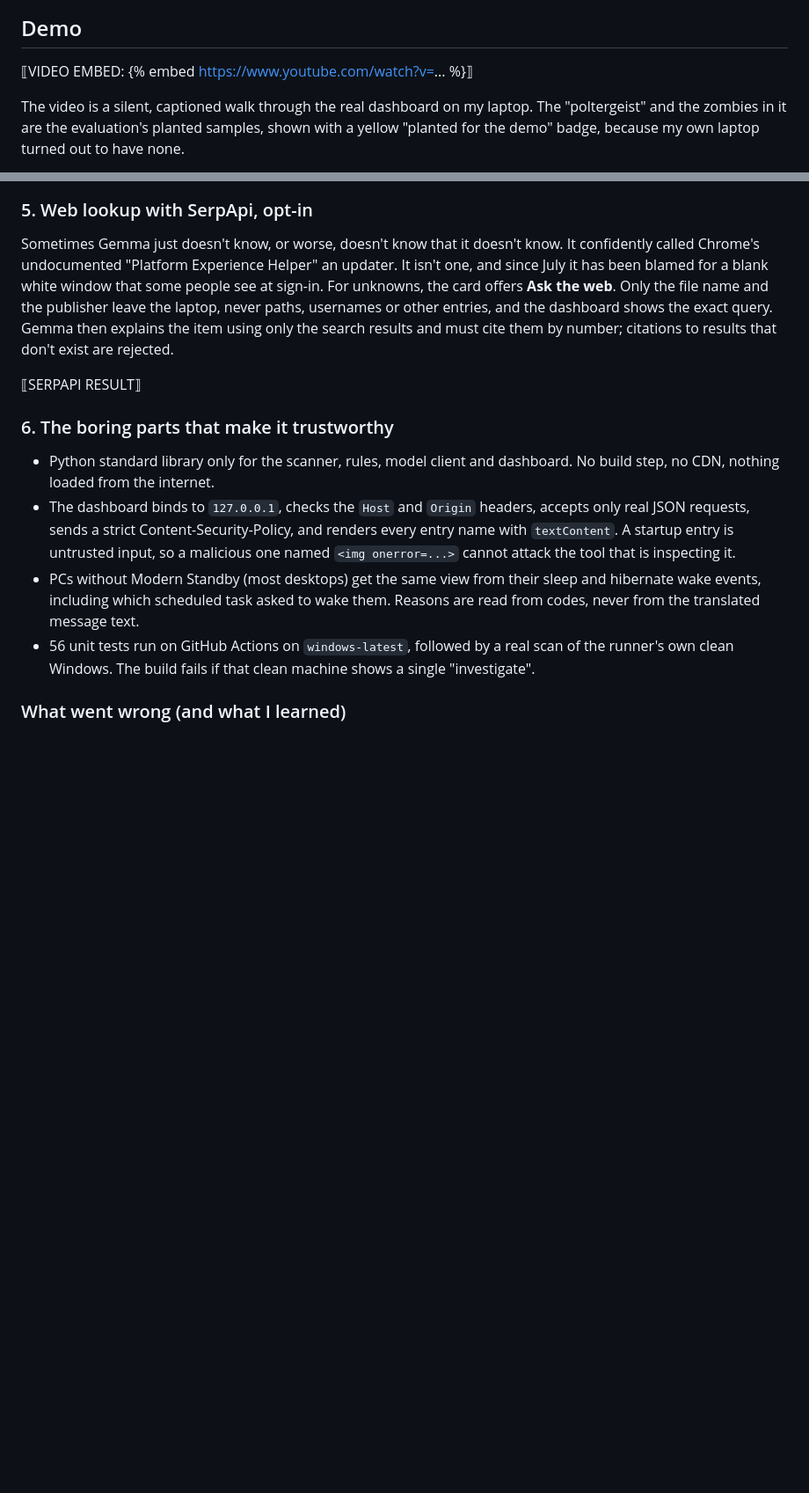
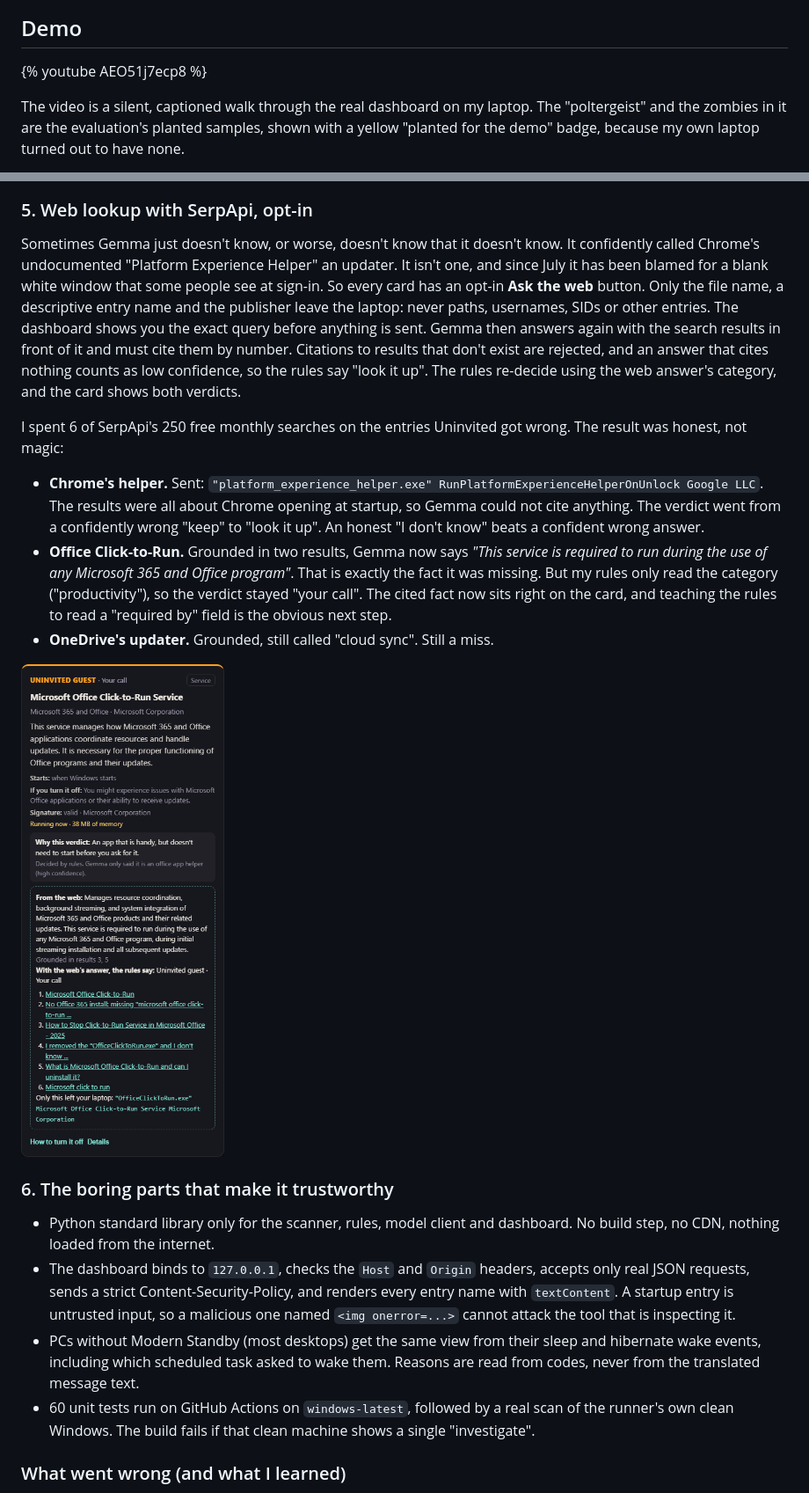
Before and after one commit to dragon-slayer27/uninvited, a Markdown page: docs/post.md, 2 parts joined by grey strips. Shown at 88% size. Rendered like a GitHub page; pictures changed too: docs/img/card-lookup.png (added); blank space fills up the shorter version.

```diff
--- a/docs/post.md
+++ b/docs/post.md
@@ -37,7 +37,7 @@ Uninvited never changes your system. For each guest it shows the exact command t
 
 ## Demo
 
-⟦VIDEO EMBED: {% embed https://www.youtube.com/watch?v=... %}⟧
+{% youtube AEO51j7ecp8 %}
 
 The video is a silent, captioned walk through the real dashboard on my laptop. The "poltergeist" and the zombies in it are the evaluation's planted samples, shown with a yellow "planted for the demo" badge, because my own laptop turned out to have none.
 
@@ -144,16 +144,22 @@ I tested the part that matters. I started a worker that could not reach the mode
 
 ### 5. Web lookup with SerpApi, opt-in
 
-Sometimes Gemma just doesn't know, or worse, doesn't know that it doesn't know. It confidently called Chrome's undocumented "Platform Experience Helper" an updater. It isn't one, and since July it has been blamed for a blank white window that some people see at sign-in. For unknowns, the card offers **Ask the web**. Only the file name and the publisher leave the laptop, never paths, usernames or other entries, and the dashboard shows the exact query. Gemma then explains the item using only the search results and must cite them by number; citations to results that don't exist are rejected.
+Sometimes Gemma just doesn't know, or worse, doesn't know that it doesn't know. It confidently called Chrome's undocumented "Platform Experience Helper" an updater. It isn't one, and since July it has been blamed for a blank white window that some people see at sign-in. So every card has an opt-in **Ask the web** button. Only the file name, a descriptive entry name and the publisher leave the laptop: never paths, usernames, SIDs or other entries. The dashboard shows you the exact query before anything is sent. Gemma then answers again with the search results in front of it and must cite them by number. Citations to results that don't exist are rejected, and an answer that cites nothing counts as low confidence, so the rules say "look it up". The rules re-decide using the web answer's category, and the card shows both verdicts.
 
-⟦SERPAPI RESULT⟧
+I spent 6 of SerpApi's 250 free monthly searches on the entries Uninvited got wrong. The result was honest, not magic:
+
+- **Chrome's helper.** Sent: `"platform_experience_helper.exe" RunPlatformExperienceHelperOnUnlock Google LLC`. The results were all about Chrome opening at startup, so Gemma could not cite anything. The verdict went from a confidently wrong "keep" to "look it up". An honest "I don't know" beats a confident wrong answer.
+- **Office Click-to-Run.** Grounded in two results, Gemma now says *"This service is required to run during the use of any Microsoft 365 and Office program"*. That is exactly the fact it was missing. But my rules only read the category ("productivity"), so the verdict stayed "your call". The cited fact now sits right on the card, and teaching the rules to read a "required by" field is the obvious next step.
+- **OneDrive's updater.** Grounded, still called "cloud sync". Still a miss.
+
+![Web lookup on the Office card](https://raw.githubusercontent.com/dragon-slayer27/uninvited/main/docs/img/card-lookup.png)
 
 ### 6. The boring parts that make it trustworthy
 
 - Python standard library only for the scanner, rules, model client and dashboard. No build step, no CDN, nothing loaded from the internet.
 - The dashboard binds to `127.0.0.1`, checks the `Host` and `Origin` headers, accepts only real JSON requests, sends a strict Content-Security-Policy, and renders every entry name with `textContent`. A startup entry is untrusted input, so a malicious one named `<img onerror=...>` cannot attack the tool that is inspecting it.
 - PCs without Modern Standby (most desktops) get the same view from their sleep and hibernate wake events, including which scheduled task asked to wake them. Reasons are read from codes, never from the translated message text.
-- 56 unit tests run on GitHub Actions on `windows-latest`, followed by a real scan of the runner's own clean Windows. The build fails if that clean machine shows a single "investigate".
+- 60 unit tests run on GitHub Actions on `windows-latest`, followed by a real scan of the runner's own clean Windows. The build fails if that clean machine shows a single "investigate".
 
 ### What went wrong (and what I learned)
 
```
Also changed, not shown: other parts of docs/post.md (+1 -1 lines), README.md (+4 -2 lines), 6 other files.
